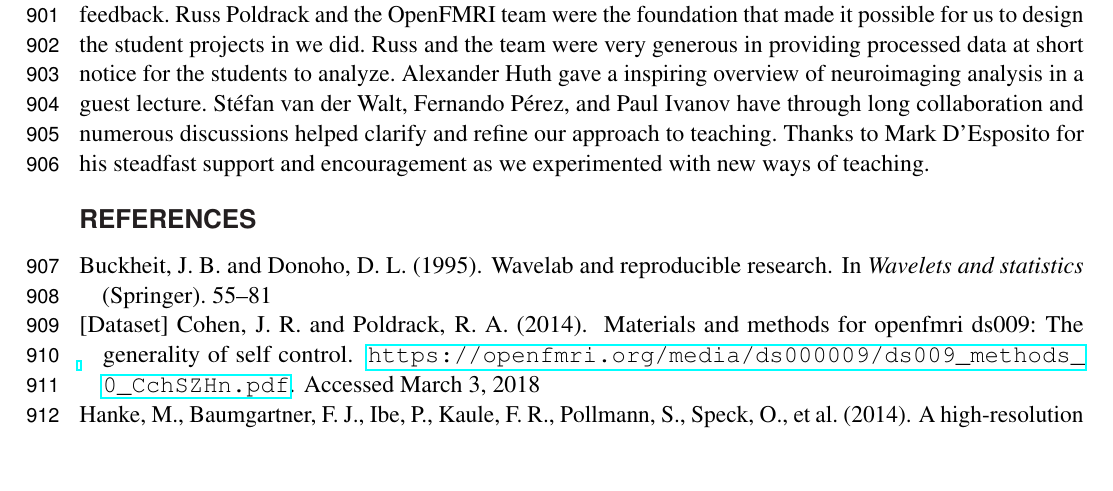
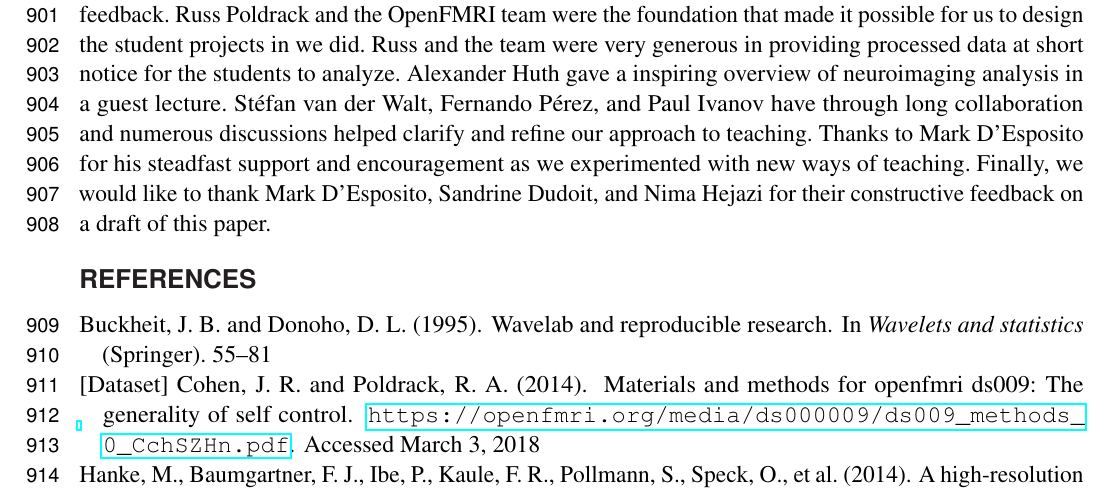
Before and after one commit to jarrodmillman/rcsds-paper, a LaTeX document (teaching.tex): part of page 24 of 30, cut so that both start at the same text, the shorter picture padded with empty space. Compiled offline with pdfLaTeX.

Commit message:
Acknowledge feedback from Mark, Sandrine, and Nima

```diff
--- a/teaching.tex
+++ b/teaching.tex
@@ -158,6 +158,8 @@ St{\'e}fan van der Walt, Fernando P{\'e}rez, and Paul Ivanov have through long
 collaboration and numerous discussions helped clarify and refine our approach
 to teaching.  Thanks to Mark D'Esposito for his steadfast support and
 encouragement as we experimented with new ways of teaching.
+Finally, we would like to thank Mark D'Esposito, Sandrine Dudoit, and
+Nima Hejazi for their constructive feedback on a draft of this paper.
 
 \bibliographystyle{frontiersinSCNS_ENG_HUMS} % for Science, Engineering and Humanities and Social Sciences articles, for Humanities and Social Sciences articles please include page numbers in the in-text citations
 %\bibliographystyle{frontiersinHLTH&FPHY} % for Health, Physics and Mathematics articles
```
Also changed, not shown: teaching.tex (3 more changed lines).
